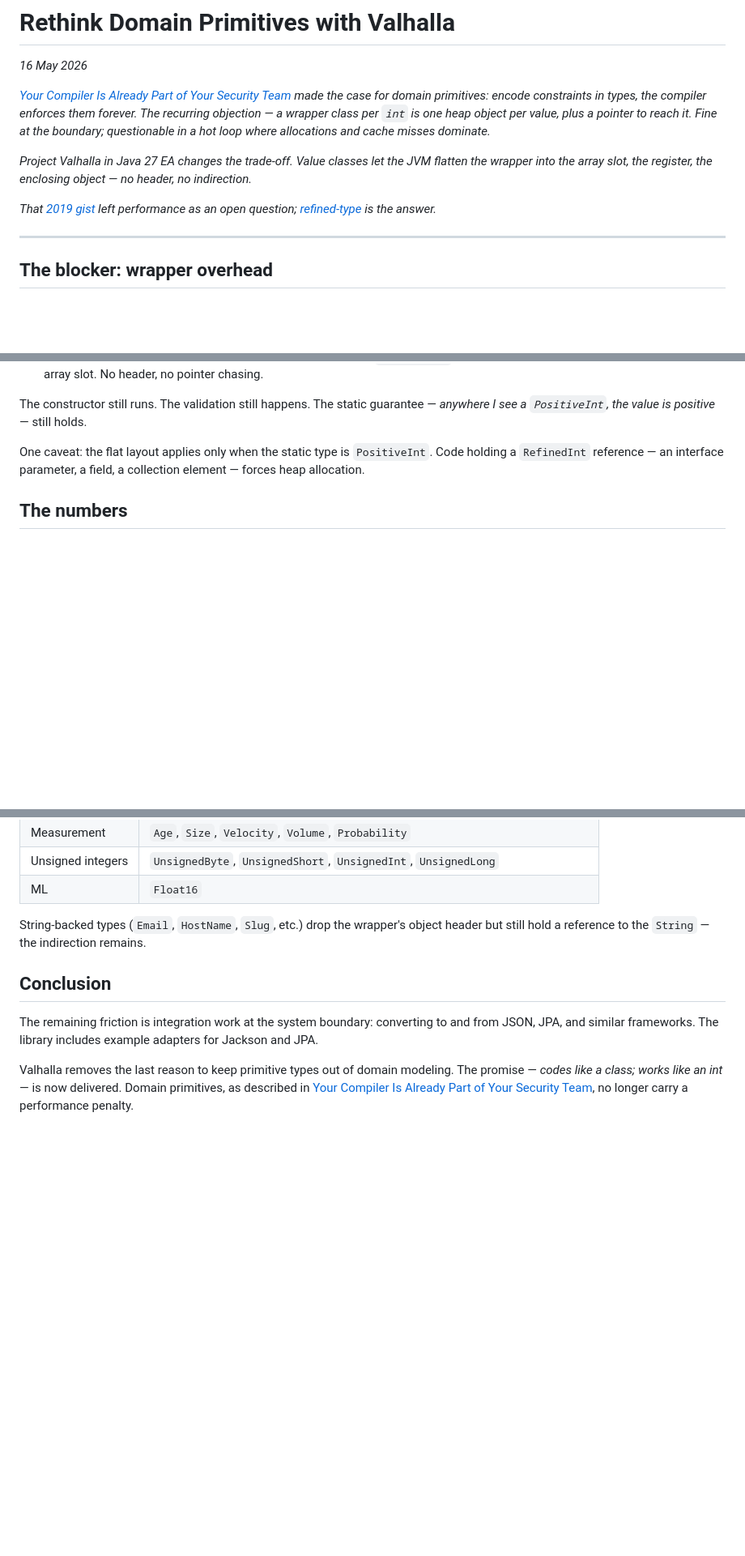
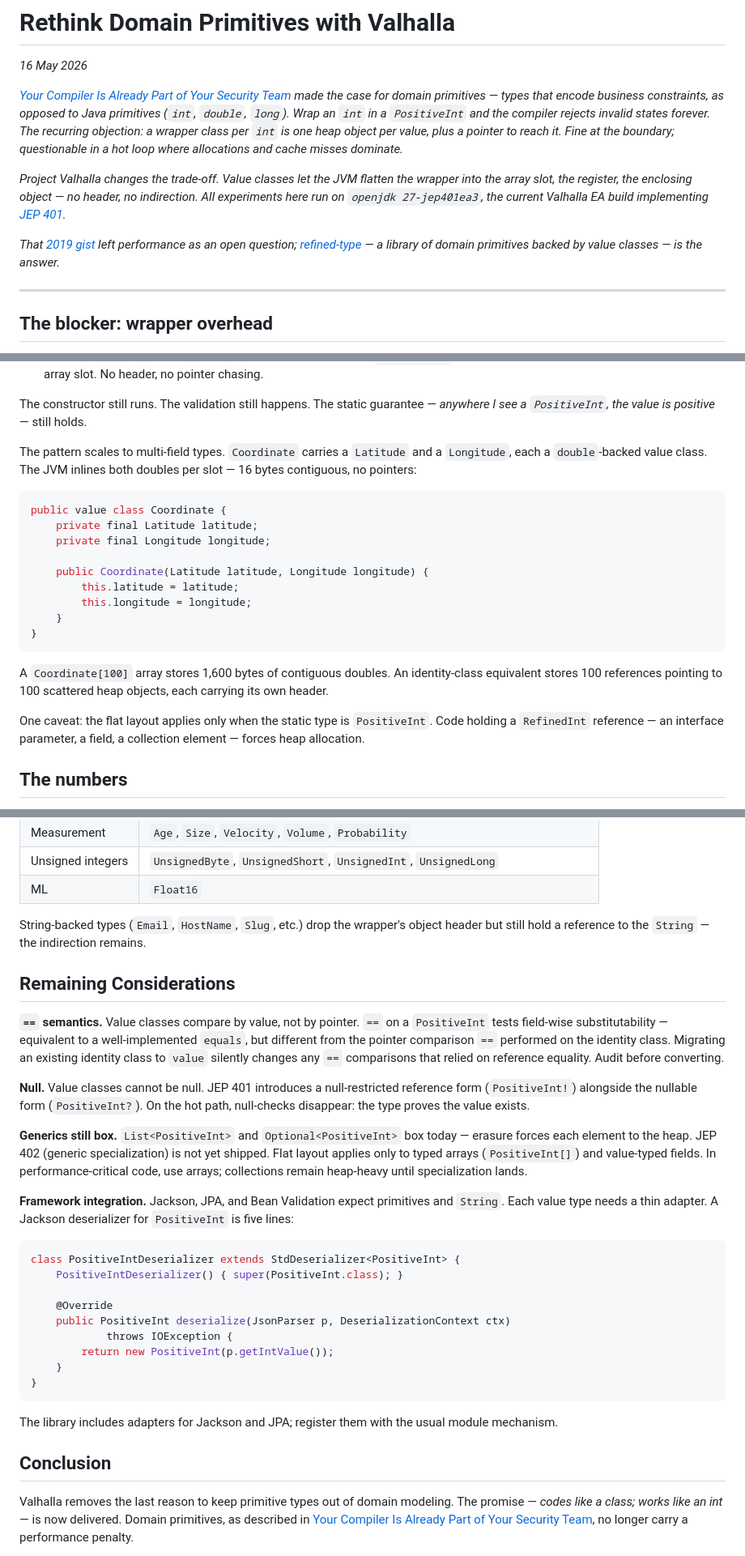
Before and after one commit to dfa1/dfa1.github.io, a Markdown page: articles/rethink-domain-primitives-with-valhalla.md, 3 parts joined by grey strips. Shown at 81% size. Rendered like a GitHub page; blank space fills up the shorter version.

Commit message:
feat(rethink-domain-primitives): add JMH table, caveats, multi-field example
- Clarify intro: define domain primitives vs Java primitives, pin
  EA build to openjdk 27-jep401ea3, describe refined-type purpose
- Add records-vs-value-class paragraph before PositiveInt code example
- Add Coordinate multi-field value class example (Latitude+Longitude)
- Add JMH allocation-rate table (8,016 vs 20,016 B/op, -prof gc)
- Add Remaining Considerations section: == semantics migration risk,
  null/JEP 401 nullable syntax, generic boxing caveat (JEP 402),
  concrete Jackson deserializer snippet replacing vague adapter note

Co-Authored-By: Claude Sonnet 4.6 <noreply@anthropic.com>

````diff
--- a/articles/rethink-domain-primitives-with-valhalla.md
+++ b/articles/rethink-domain-primitives-with-valhalla.md
@@ -2,11 +2,11 @@
 
 *16 May 2026*
 
-*[Your Compiler Is Already Part of Your Security Team](https://dfa1.github.io/articles/your-compiler-is-already-part-of-your-security-team) made the case for domain primitives: encode constraints in types, the compiler enforces them forever. The recurring objection — a wrapper class per `int` is one heap object per value, plus a pointer to reach it. Fine at the boundary; questionable in a hot loop where allocations and cache misses dominate.*
+*[Your Compiler Is Already Part of Your Security Team](https://dfa1.github.io/articles/your-compiler-is-already-part-of-your-security-team) made the case for domain primitives — types that encode business constraints, as opposed to Java primitives (`int`, `double`, `long`). Wrap an `int` in a `PositiveInt` and the compiler rejects invalid states forever. The recurring objection: a wrapper class per `int` is one heap object per value, plus a pointer to reach it. Fine at the boundary; questionable in a hot loop where allocations and cache misses dominate.*
 
-*Project Valhalla in Java 27 EA changes the trade-off. Value classes let the JVM flatten the wrapper into the array slot, the register, the enclosing object — no header, no indirection.*
+*Project Valhalla changes the trade-off. Value classes let the JVM flatten the wrapper into the array slot, the register, the enclosing object — no header, no indirection. All experiments here run on `openjdk 27-jep401ea3`, the current Valhalla EA build implementing [JEP 401](https://openjdk.org/jeps/401).*
 
-*That [2019 gist](https://gist.github.com/dfa1/f6fdca0513730dc7dc7d6a5d89629709) left performance as an open question; [refined-type](https://github.com/dfa1/refined-type) is the answer.*
+*That [2019 gist](https://gist.github.com/dfa1/f6fdca0513730dc7dc7d6a5d89629709) left performance as an open question; [refined-type](https://github.com/dfa1/refined-type) — a library of domain primitives backed by value classes — is the answer.*
 
 ---
 
@@ -103,6 +105,22 @@ Same shape as a regular wrapper. Two things change underneath:
 2. **Flat layout.** The JVM is allowed to inline the fields wherever a `PositiveInt` lives — into a register, into another object, into an array slot. No header, no pointer chasing.
 
 The constructor still runs. The validation still happens. The static guarantee — *anywhere I see a `PositiveInt`, the value is positive* — still holds.
+
+The pattern scales to multi-field types. `Coordinate` carries a `Latitude` and a `Longitude`, each a `double`-backed value class. The JVM inlines both doubles per slot — 16 bytes contiguous, no pointers:
+
+```java
+public value class Coordinate {
+    private final Latitude latitude;
+    private final Longitude longitude;
+
+    public Coordinate(Latitude latitude, Longitude longitude) {
+        this.latitude = latitude;
+        this.longitude = longitude;
+    }
+}
+```
+
+A `Coordinate[100]` array stores 1,600 bytes of contiguous doubles. An identity-class equivalent stores 100 references pointing to 100 scattered heap objects, each carrying its own header.
 
 One caveat: the flat layout applies only when the static type is `PositiveInt`. Code holding a `RefinedInt` reference — an interface parameter, a field, a collection element — forces heap allocation.
 
@@ -156,9 +183,31 @@ The original overhead objection no longer applies. The static guarantee is uncha
 
 String-backed types (`Email`, `HostName`, `Slug`, etc.) drop the wrapper's object header but still hold a reference to the `String` — the indirection remains.
 
+## Remaining Considerations
+
+**`==` semantics.** Value classes compare by value, not by pointer. `==` on a `PositiveInt` tests field-wise substitutability — equivalent to a well-implemented `equals`, but different from the pointer comparison `==` performed on the identity class. Migrating an existing identity class to `value` silently changes any `==` comparisons that relied on reference equality. Audit before converting.
+
+**Null.** Value classes cannot be null. JEP 401 introduces a null-restricted reference form (`PositiveInt!`) alongside the nullable form (`PositiveInt?`). On the hot path, null-checks disappear: the type proves the value exists.
+
+**Generics still box.** `List<PositiveInt>` and `Optional<PositiveInt>` box today — erasure forces each element to the heap. JEP 402 (generic specialization) is not yet shipped. Flat layout applies only to typed arrays (`PositiveInt[]`) and value-typed fields. In performance-critical code, use arrays; collections remain heap-heavy until specialization lands.
+
+**Framework integration.** Jackson, JPA, and Bean Validation expect primitives and `String`. Each value type needs a thin adapter. A Jackson deserializer for `PositiveInt` is five lines:
+
+```java
+class PositiveIntDeserializer extends StdDeserializer<PositiveInt> {
+    PositiveIntDeserializer() { super(PositiveInt.class); }
+
+    @Override
+    public PositiveInt deserialize(JsonParser p, DeserializationContext ctx)
+            throws IOException {
+        return new PositiveInt(p.getIntValue());
+    }
+}
+```
+
+The library includes adapters for Jackson and JPA; register them with the usual module mechanism.
+
 ## Conclusion
-
-The remaining friction is integration work at the system boundary: converting to and from JSON, JPA, and similar frameworks. The library includes example adapters for Jackson and JPA.
 
 Valhalla removes the last reason to keep primitive types out of domain modeling.
 The promise — *codes like a class; works like an int* — is now delivered. Domain primitives, as described in
````
Also changed, not shown: other parts of articles/rethink-domain-primitives-with-valhalla.md (+11 -0 lines).
